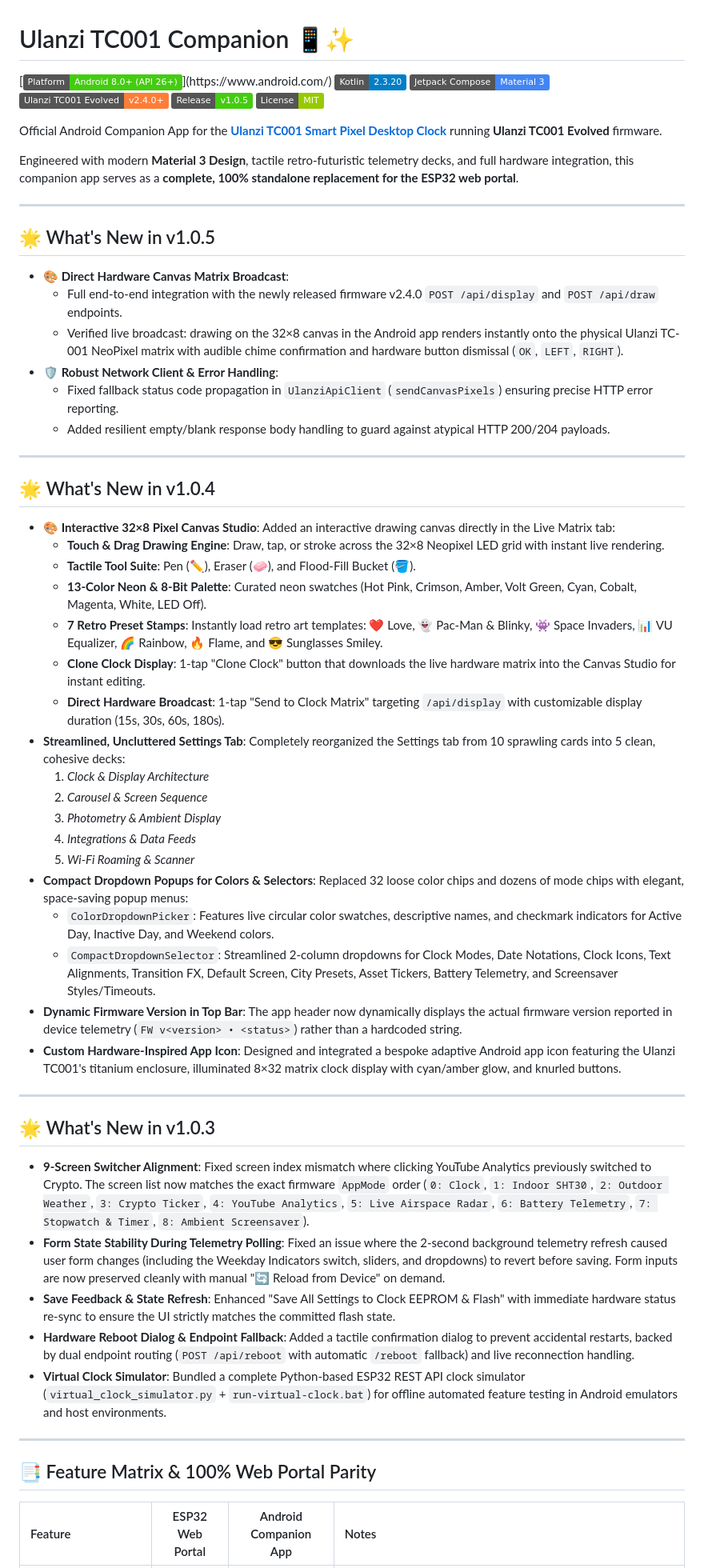
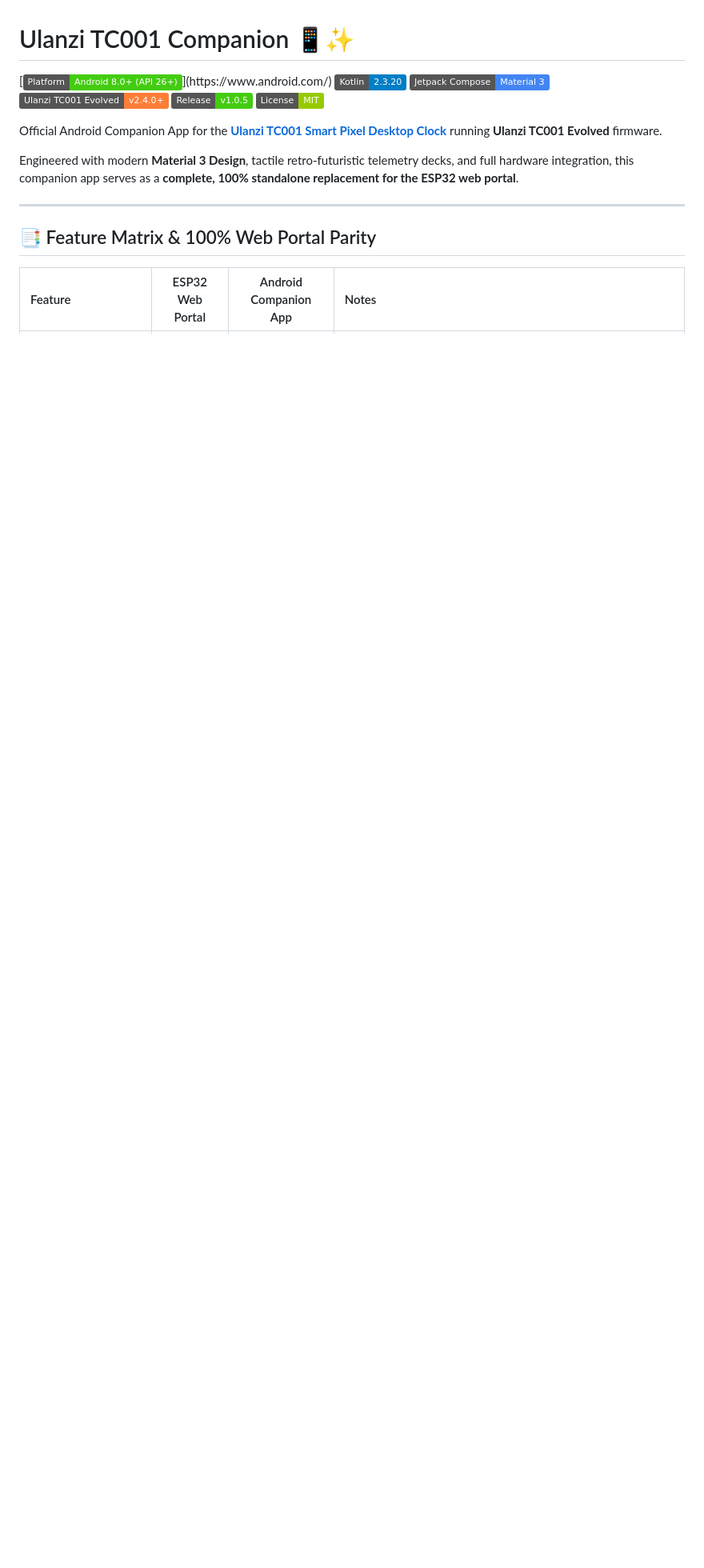
Before and after one commit to hackra76/Ulanzi-TC001-Companion, a Markdown page: README.md, the part around the change. Shown at 80% size. Rendered like a GitHub page; badges without logos; blank space fills up the shorter version.

Commit message:
docs: declutter README by removing stacked version release logs

```diff
--- a/README.md
+++ b/README.md
@@ -10,50 +10,6 @@
 Official Android Companion App for the **[Ulanzi TC001 Smart Pixel Desktop Clock](https://github.com/hackra76/Ulanzi-TC001-Evolved)** running **Ulanzi TC001 Evolved** firmware.
 
 Engineered with modern **Material 3 Design**, tactile retro-futuristic telemetry decks, and full hardware integration, this companion app serves as a **complete, 100% standalone replacement for the ESP32 web portal**.
-
----
-
-## 🌟 What's New in v1.0.5
-
-- **🎨 Direct Hardware Canvas Matrix Broadcast**:
-  - Full end-to-end integration with the newly released firmware v2.4.0 `POST /api/display` and `POST /api/draw` endpoints.
-  - Verified live broadcast: drawing on the 32×8 canvas in the Android app renders instantly onto the physical Ulanzi TC-001 NeoPixel matrix with audible chime confirmation and hardware button dismissal (`OK`, `LEFT`, `RIGHT`).
-- **🛡️ Robust Network Client & Error Handling**:
-  - Fixed fallback status code propagation in `UlanziApiClient` (`sendCanvasPixels`) ensuring precise HTTP error reporting.
-  - Added resilient empty/blank response body handling to guard against atypical HTTP 200/204 payloads.
-
----
-
-## 🌟 What's New in v1.0.4
-
-- **🎨 Interactive 32×8 Pixel Canvas Studio**: Added an interactive drawing canvas directly in the Live Matrix tab:
-  - **Touch & Drag Drawing Engine**: Draw, tap, or stroke across the 32×8 Neopixel LED grid with instant live rendering.
-  - **Tactile Tool Suite**: Pen (✏️), Eraser (🧼), and Flood-Fill Bucket (🪣).
-  - **13-Color Neon & 8-Bit Palette**: Curated neon swatches (Hot Pink, Crimson, Amber, Volt Green, Cyan, Cobalt, Magenta, White, LED Off).
-  - **7 Retro Preset Stamps**: Instantly load retro art templates: ❤️ Love, 👻 Pac-Man & Blinky, 👾 Space Invaders, 📊 VU Equalizer, 🌈 Rainbow, 🔥 Flame, and 😎 Sunglasses Smiley.
-  - **Clone Clock Display**: 1-tap "Clone Clock" button that downloads the live hardware matrix into the Canvas Studio for instant editing.
-  - **Direct Hardware Broadcast**: 1-tap "Send to Clock Matrix" targeting `/api/display` with customizable display duration (15s, 30s, 60s, 180s).
-- **Streamlined, Uncluttered Settings Tab**: Completely reorganized the Settings tab from 10 sprawling cards into 5 clean, cohesive decks:
-  1. *Clock & Display Architecture*
-  2. *Carousel & Screen Sequence*
-  3. *Photometry & Ambient Display*
-  4. *Integrations & Data Feeds*
-  5. *Wi-Fi Roaming & Scanner*
-- **Compact Dropdown Popups for Colors & Selectors**: Replaced 32 loose color chips and dozens of mode chips with elegant, space-saving popup menus:
-  - `ColorDropdownPicker`: Features live circular color swatches, descriptive names, and checkmark indicators for Active Day, Inactive Day, and Weekend colors.
-  - `CompactDropdownSelector`: Streamlined 2-column dropdowns for Clock Modes, Date Notations, Clock Icons, Text Alignments, Transition FX, Default Screen, City Presets, Asset Tickers, Battery Telemetry, and Screensaver Styles/Timeouts.
-- **Dynamic Firmware Version in Top Bar**: The app header now dynamically displays the actual firmware version reported in device telemetry (`FW v<version> • <status>`) rather than a hardcoded string.
-- **Custom Hardware-Inspired App Icon**: Designed and integrated a bespoke adaptive Android app icon featuring the Ulanzi TC001's titanium enclosure, illuminated 8×32 matrix clock display with cyan/amber glow, and knurled buttons.
-
----
-
-## 🌟 What's New in v1.0.3
-
-- **9-Screen Switcher Alignment**: Fixed screen index mismatch where clicking YouTube Analytics previously switched to Crypto. The screen list now matches the exact firmware `AppMode` order (`0: Clock`, `1: Indoor SHT30`, `2: Outdoor Weather`, `3: Crypto Ticker`, `4: YouTube Analytics`, `5: Live Airspace Radar`, `6: Battery Telemetry`, `7: Stopwatch & Timer`, `8: Ambient Screensaver`).
-- **Form State Stability During Telemetry Polling**: Fixed an issue where the 2-second background telemetry refresh caused user form changes (including the Weekday Indicators switch, sliders, and dropdowns) to revert before saving. Form inputs are now preserved cleanly with manual "🔄 Reload from Device" on demand.
-- **Save Feedback & State Refresh**: Enhanced "Save All Settings to Clock EEPROM & Flash" with immediate hardware status re-sync to ensure the UI strictly matches the committed flash state.
-- **Hardware Reboot Dialog & Endpoint Fallback**: Added a tactile confirmation dialog to prevent accidental restarts, backed by dual endpoint routing (`POST /api/reboot` with automatic `/reboot` fallback) and live reconnection handling.
-- **Virtual Clock Simulator**: Bundled a complete Python-based ESP32 REST API clock simulator (`virtual_clock_simulator.py` + `run-virtual-clock.bat`) for offline automated feature testing in Android emulators and host environments.
 
 ---
 
```
